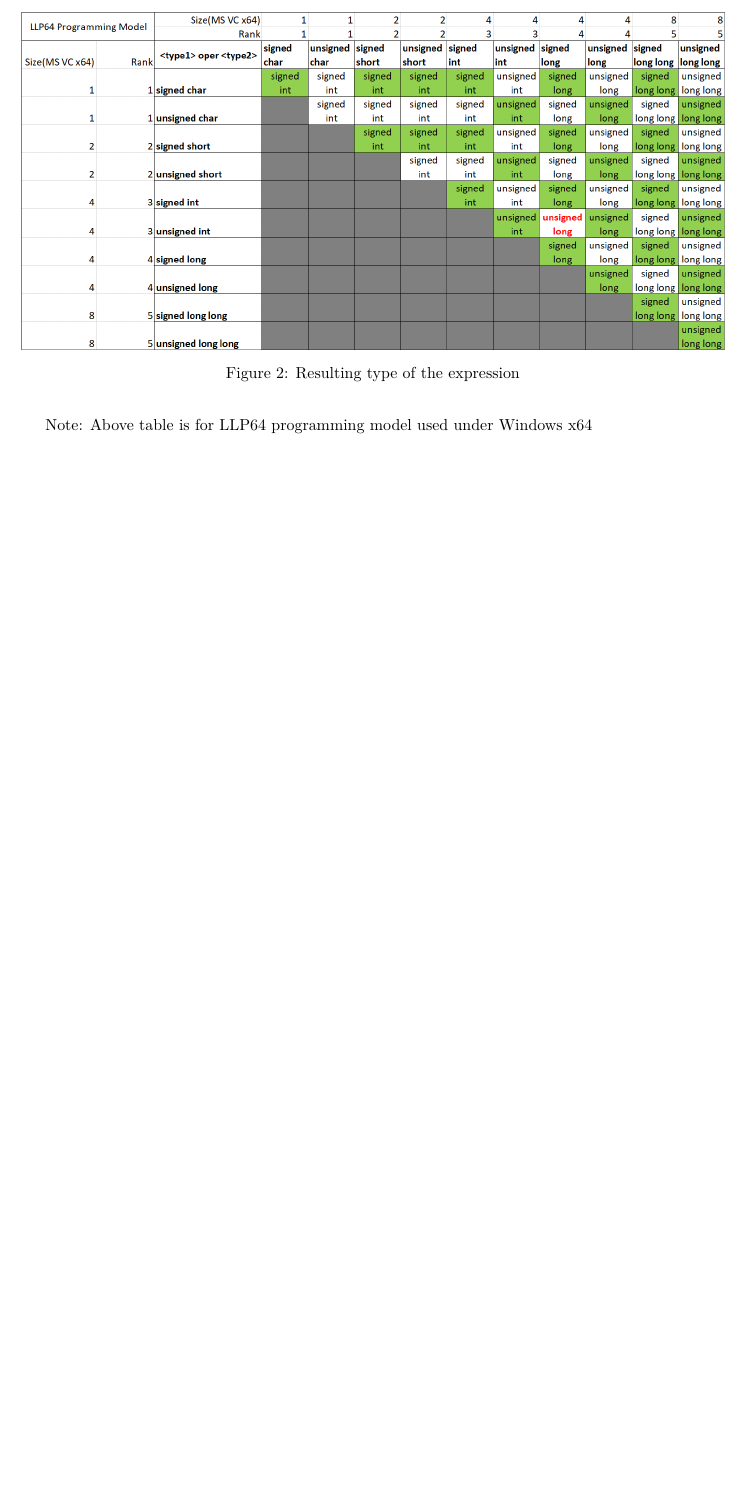
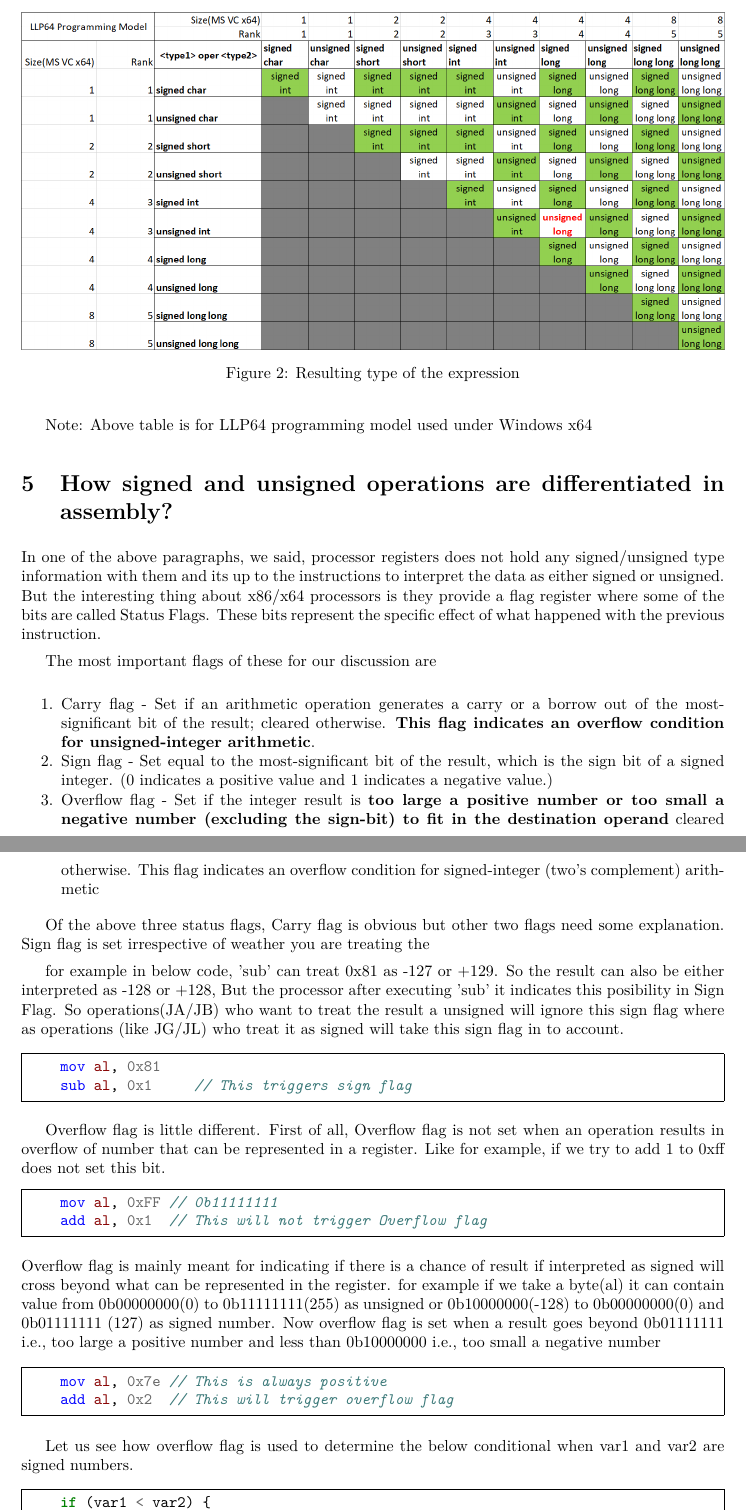
Before and after one commit to srikanth40/Website, a LaTeX document (texs/C-Integer-Arithmetic-101/C-Integer-Arithmetic-101.tex, which reads texs/style.tex): part of page 8 of 8 before the commit and two parts of pages 8 and 9 of 10 after it, the two joined at a grey line, cut so that both start at the same text, the shorter picture padded with empty space. Compiled offline with pdfLaTeX.

Commit message:
pending......
Signed-off-by: Vineel Kumar Reddy Kovvuri <vineel.kovvuri@gmail.com>

```diff
--- a/texs/C-Integer-Arithmetic-101/C-Integer-Arithmetic-101.tex
+++ b/texs/C-Integer-Arithmetic-101/C-Integer-Arithmetic-101.tex
@@ -363,3 +354,66 @@ Below table summaries the resulting data type of the expression
 
 Note: Above table is for LLP64 programming model used under Windows x64
 
+\section{How signed and unsigned operations are differentiated in assembly?}
+In one of the above paragraphs, we said, processor registers does not hold any
+signed/unsigned type information with them and its up to the instructions to
+interpret the data as either signed or unsigned. But the interesting thing
+about x86/x64 processors is they provide a flag register where some of the
+bits are called Status Flags. These bits represent the specific effect of
+what happened with the previous instruction.
+
+The most important flags of these for our discussion are
+
+\begin{enumerate}[noitemsep]
+    \item Carry flag - Set if an arithmetic operation generates a carry or a borrow out of the most-
+significant bit of the result; cleared otherwise. \textbf{This flag indicates
+an overflow condition for unsigned-integer arithmetic}.
+    \item Sign flag - Set equal to the most-significant bit of the result, which is the sign bit of a signed
+integer. (0 indicates a positive value and 1 indicates a negative value.)
+    \item Overflow flag - Set if the integer result is \textbf{too large a
+    positive number or too small a negative number (excluding the sign-bit) to
+    fit in the destination operand} cleared otherwise. This flag
+indicates an overflow condition for signed-integer (two's complement) arithmetic
+\end{enumerate}
+
+Of the above three status flags, Carry flag is obvious but other two flags need
+some explanation. Sign flag is set irrespective of weather you are treating the
+
+for example in below code, 'sub' can treat 0x81 as -127 or +129. So the result
+can also be either interpreted as -128 or +128, But the processor after
+executing 'sub' it indicates this posibility in Sign Flag. So operations(JA/JB)
+who want to treat the result a unsigned will ignore this sign flag where as
+operations (like JG/JL) who treat it as signed will take this sign flag in to
+account.
+\begin{minted}{asm}
+    mov al, 0x81
+    sub al, 0x1     // This triggers sign flag
+\end{minted}
+
+Overflow flag is little different. First of all, Overflow flag is not set when
+an operation results in overflow of number that can be represented in a
+register. Like for example, if we try to add 1 to 0xff does not set this bit.
+\begin{minted}{asm}
+    mov al, 0xFF // 0b11111111
+    add al, 0x1  // This will not trigger Overflow flag
+\end{minted}
+Overflow flag is mainly meant for indicating if there is a chance of result if
+interpreted as signed will cross beyond what can be represented in the register.
+for example if we take a byte(al) it can contain value from 0b00000000(0) to
+0b11111111(255) as unsigned or 0b10000000(-128) to 0b00000000(0) and 0b01111111
+(127) as signed number. Now overflow flag is set when a result goes beyond
+0b01111111 i.e., too large a positive number and less than 0b10000000 i.e., too
+small a negative number
+
+\begin{minted}{asm}
+    mov al, 0x7e // This is always positive
+    add al, 0x2  // This will trigger overflow flag
+\end{minted}
+
+Let us see how overflow flag is used to determine the below conditional when
+var1 and var2 are signed numbers.
+\begin{minted}{c}
+    if (var1 < var2) {
+        printf("var1 < var2");
+    }
+\end{minted}
@@ -366,3 +441,5 @@ Note: Above table is for LLP64 programming model used under Windows x64
+even if var1 and var2 are signed(meaning -ve numbers)
+
 \section{References}
 \begin{enumerate}[noitemsep]
 \item \href{https://wiki.sei.cmu.edu/confluence/display/c/INT02-C.+Understand+integer+conversion+rules}{INT02-C. Understand integer conversion rules}
--- a/texs/style.tex
+++ b/texs/style.tex
@@ -14,6 +14,11 @@
 % Below package is for precise positioning of images
 \usepackage{float}
 \usepackage{color}
+
+% Below package will used to print < and > symbols using \textless and \textgreater
+\usepackage{lmodern}
+
+\usepackage[english]{babel}
 
 % Below package is for syntax highlighted code
 % Below outputdir=build is needed to specify the directory to use
@@ -36,6 +41,3 @@
 % Below package will used to specify captions like "Figure 1: Nice Figure" in minipages using \captionof{figure}{Nice Figure}
 \usepackage{caption}
 \usepackage{hypcap} %This is needed for some warning in minipages
-
-% Below package will used to print < and > symbols using \textless and \textgreater
-\usepackage{lmodern}
```
Also changed, not shown: texs/Common.txt (+11 -0 lines), texs/C-Integer-Arithmetic-101/C-Integer-Arithmetic-101.tex (93 more changed lines), 1 other file.
